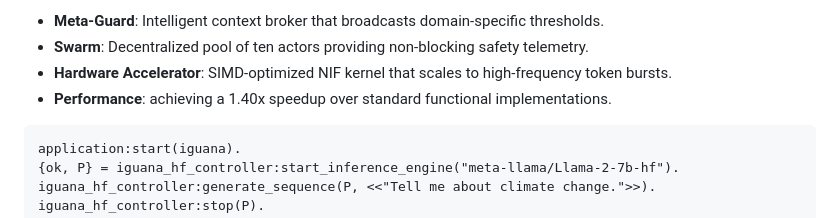
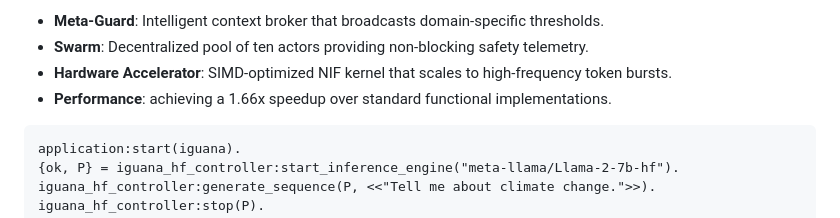
Before and after one commit to KathiraveluLab/IGUANA, a Markdown page: README.md, the part around the change. Drawn GitHub-style.

Commit message:
Update performance speedup from 1.40x to 1.66x

````diff
--- a/README.md
+++ b/README.md
@@ -123,7 +123,7 @@ rebar3 shell --eval "benchmark:run(), init:stop()."
 - **Meta-Guard**: Intelligent context broker that broadcasts domain-specific thresholds.
 - **Swarm**: Decentralized pool of ten actors providing non-blocking safety telemetry.
 - **Hardware Accelerator**: SIMD-optimized NIF kernel that scales to high-frequency token bursts.
-- **Performance**: achieving a 1.40x speedup over standard functional implementations.
+- **Performance**: achieving a 1.66x speedup over standard functional implementations.
 ```erlang
 application:start(iguana).
 {ok, P} = iguana_hf_controller:start_inference_engine("meta-llama/Llama-2-7b-hf").
````
